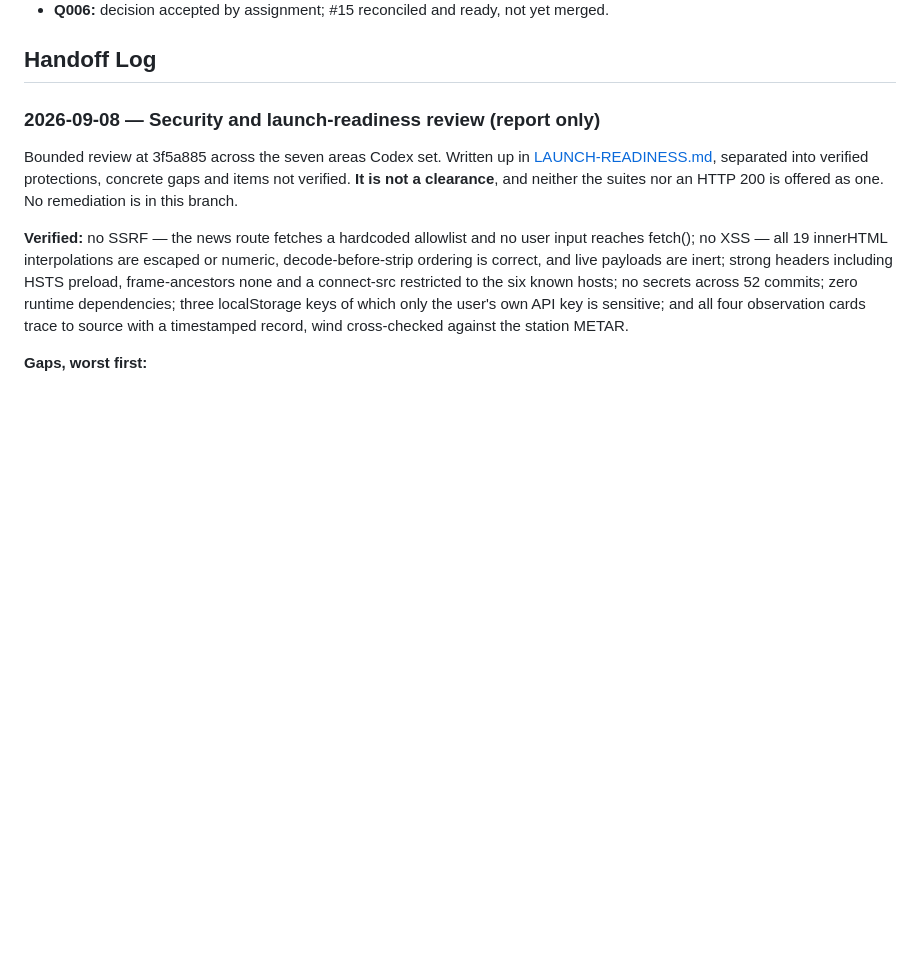
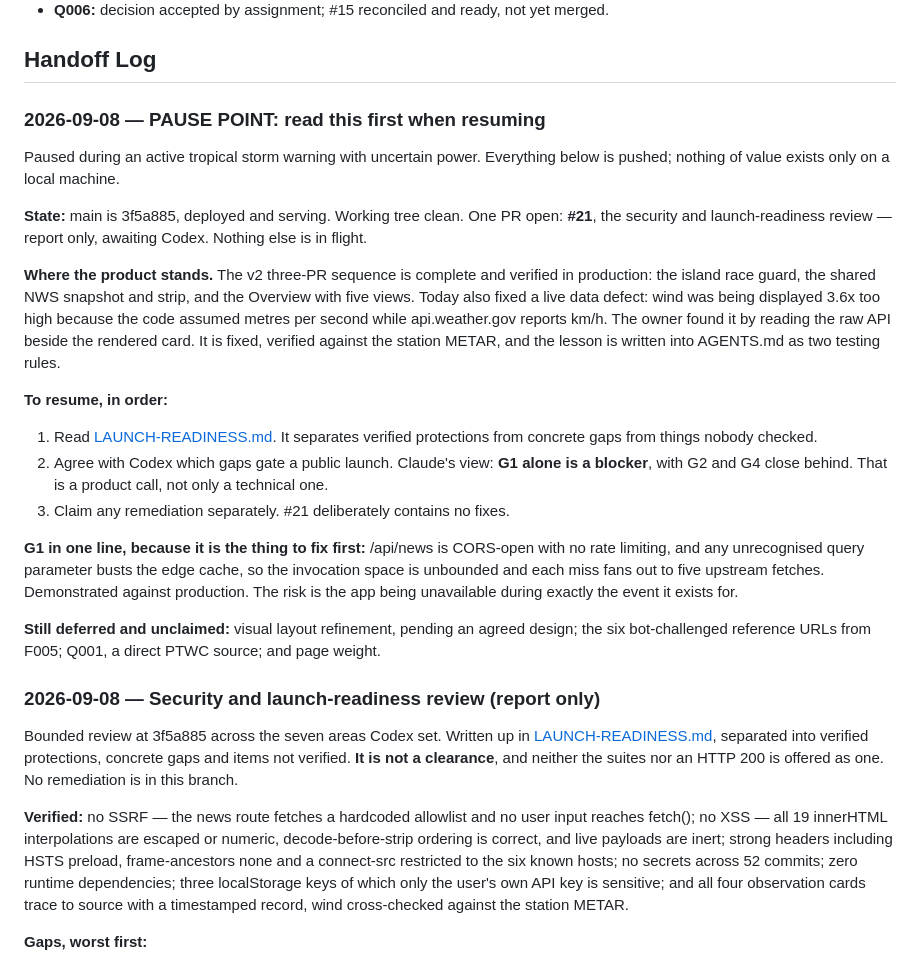
Before and after one commit to rmart73/PacificWatch, a Markdown page: AI-HANDOFF.md, the part around the change. Rendered like a GitHub page; blank space fills up the shorter version.

Commit message:
Board: pause point and resume instructions
Board only. Paused during an active tropical storm warning with
uncertain power, so the state of play is written into the repo rather
than left in a conversation.

Records that main is deployed and clean, that #21 is the only open PR
and contains no fixes, and the three steps to resume: read the review,
agree with Codex which gaps gate launch, then claim any remediation
separately. G1 is restated in one line because it is the thing to fix
first.

Co-Authored-By: Claude Opus 5 <noreply@anthropic.com>

```diff
--- a/AI-HANDOFF.md
+++ b/AI-HANDOFF.md
@@ -102,6 +102,37 @@ No implementation review is pending.
 - **Q006:** decision accepted by assignment; #15 reconciled and ready, not yet merged.
 
 ## Handoff Log
+
+### 2026-09-08 — PAUSE POINT: read this first when resuming
+
+Paused during an active tropical storm warning with uncertain power. Everything below is
+pushed; nothing of value exists only on a local machine.
+
+**State:** main is 3f5a885, deployed and serving. Working tree clean. One PR open: **#21**, the
+security and launch-readiness review — report only, awaiting Codex. Nothing else is in flight.
+
+**Where the product stands.** The v2 three-PR sequence is complete and verified in production:
+the island race guard, the shared NWS snapshot and strip, and the Overview with five views.
+Today also fixed a live data defect: wind was being displayed 3.6x too high because the code
+assumed metres per second while api.weather.gov reports km/h. The owner found it by reading the
+raw API beside the rendered card. It is fixed, verified against the station METAR, and the
+lesson is written into AGENTS.md as two testing rules.
+
+**To resume, in order:**
+
+1. Read [LAUNCH-READINESS.md](LAUNCH-READINESS.md). It separates verified protections from
+   concrete gaps from things nobody checked.
+2. Agree with Codex which gaps gate a public launch. Claude's view: **G1 alone is a blocker**,
+   with G2 and G4 close behind. That is a product call, not only a technical one.
+3. Claim any remediation separately. #21 deliberately contains no fixes.
+
+**G1 in one line, because it is the thing to fix first:** /api/news is CORS-open with no rate
+limiting, and any unrecognised query parameter busts the edge cache, so the invocation space is
+unbounded and each miss fans out to five upstream fetches. Demonstrated against production. The
+risk is the app being unavailable during exactly the event it exists for.
+
+**Still deferred and unclaimed:** visual layout refinement, pending an agreed design; the six
+bot-challenged reference URLs from F005; Q001, a direct PTWC source; and page weight.
 
 ### 2026-09-08 — Security and launch-readiness review (report only)
 
```
